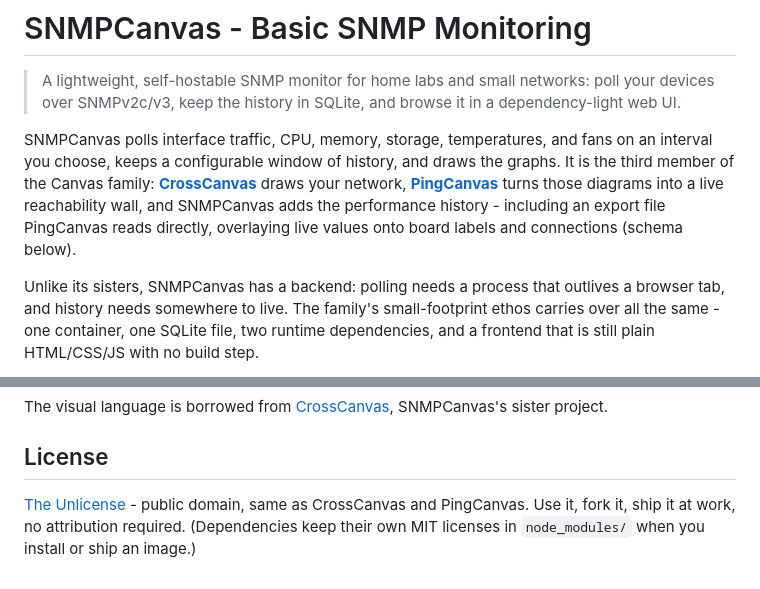
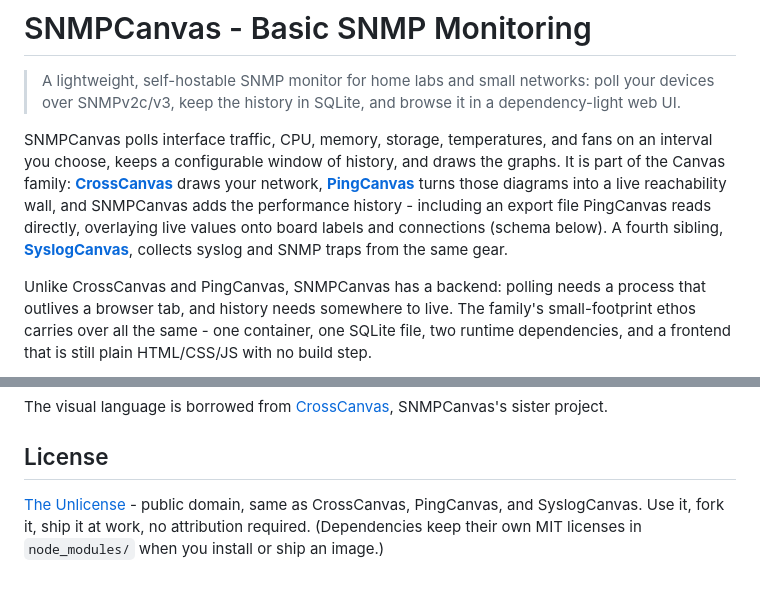
Before and after one commit to RootSwitch/SNMPCanvas, a Markdown page: README.md, 2 parts joined by grey strips. Rendered like a GitHub page.

Commit message:
README: welcome SyslogCanvas to the family
Three lines went stale the moment SyslogCanvas went public: 'the third
member of the Canvas family' (now four), 'Unlike its sisters, SNMPCanvas has
a backend' (SyslogCanvas has a near-identical one - same Node process, same
SQLite, same two dependencies), and the license closing line's sibling list.

Now 'part of the Canvas family' (count-proof), 'Unlike CrossCanvas and
PingCanvas', and all three siblings named in the license line, plus a
one-line SyslogCanvas cross-reference in the family paragraph.

Co-Authored-By: Claude <noreply@anthropic.com>

```diff
--- a/README.md
+++ b/README.md
@@ -6,15 +6,17 @@
 
 SNMPCanvas polls interface traffic, CPU, memory, storage, temperatures, and
 fans on an interval you choose, keeps a configurable window of history, and
-draws the graphs. It is the third member of the Canvas family:
+draws the graphs. It is part of the Canvas family:
 [**CrossCanvas**](https://github.com/RootSwitch/CrossCanvas) draws your
 network, [**PingCanvas**](https://github.com/RootSwitch/PingCanvas) turns
 those diagrams into a live reachability wall, and SNMPCanvas adds the
 performance history - including an export file PingCanvas reads directly,
 overlaying live values onto board labels and connections (schema below).
+A fourth sibling, [**SyslogCanvas**](https://github.com/RootSwitch/SyslogCanvas),
+collects syslog and SNMP traps from the same gear.
 
-Unlike its sisters, SNMPCanvas has a backend: polling needs a process that
-outlives a browser tab, and history needs somewhere to live. The family's
+Unlike CrossCanvas and PingCanvas, SNMPCanvas has a backend: polling needs
+a process that outlives a browser tab, and history needs somewhere to live. The family's
 small-footprint ethos carries over all the same - one container, one SQLite
 file, two runtime dependencies, and a frontend that is still plain
 HTML/CSS/JS with no build step.
@@ -422,7 +424,7 @@ sister project.
 
 ## License
 
-[The Unlicense](LICENSE) - public domain, same as CrossCanvas and
-PingCanvas. Use it, fork it, ship it at work, no attribution required.
+[The Unlicense](LICENSE) - public domain, same as CrossCanvas, PingCanvas,
+and SyslogCanvas. Use it, fork it, ship it at work, no attribution required.
 (Dependencies keep their own MIT licenses in `node_modules/` when you
 install or ship an image.)
```
